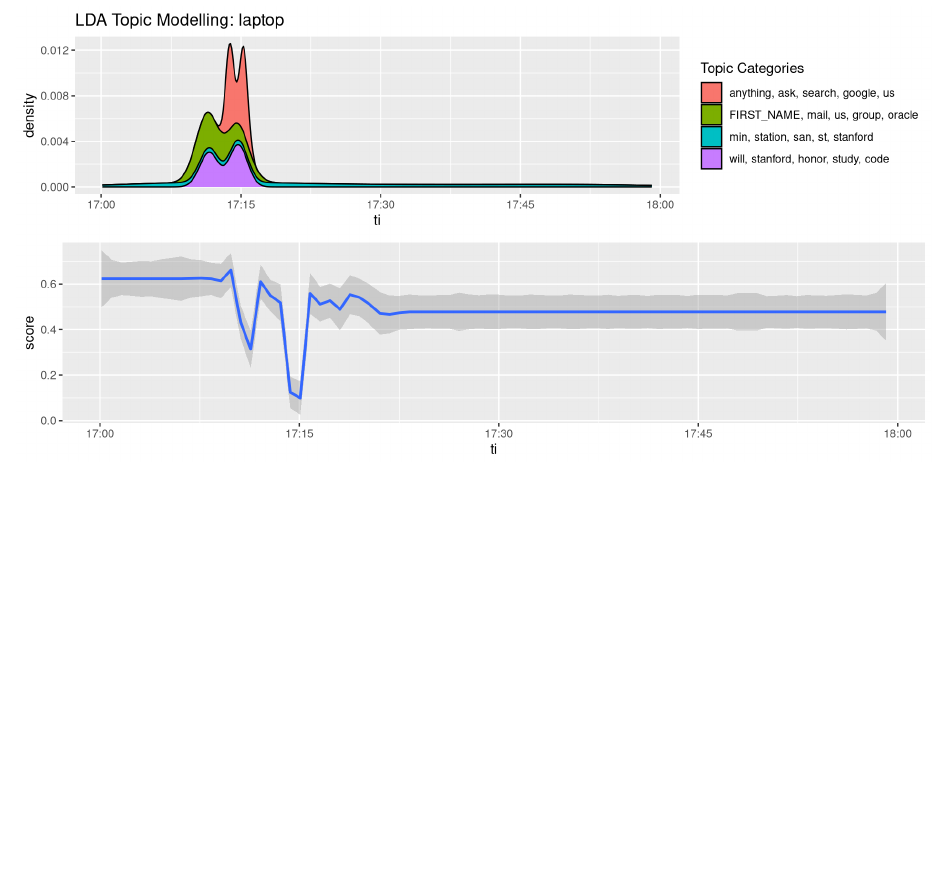
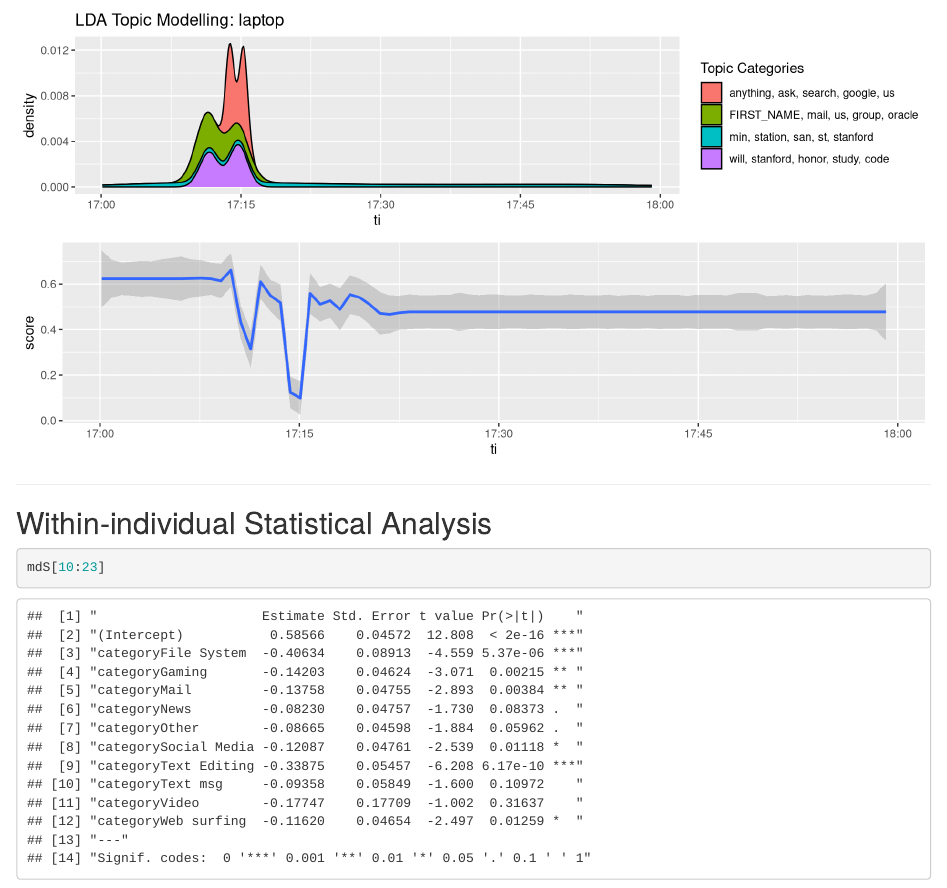
Before and after one commit to mjcho/CyberTrustMini, an R Markdown document (index.Rmd): the page in a window 1100 px wide, from 3270 px down. Rendered offline with R 4.5, knitr and Pandoc, with nearby package versions.

Commit message:
publishing deck

````diff
--- a/index.Rmd
+++ b/index.Rmd
@@ -127,3 +127,17 @@ la2 <- ggplot(laTopicsDF.hr, aes(ti, score)) +
   geom_smooth(method = "loess", span = 0.1)
 grid.arrange(la1, la2, ncol = 1)
 ```
+
+---
+
+## Within-individual Statistical Analysis
+```{r echo=FALSE,warning=FALSE}
+load("allDev.rda")
+md <- lm(meanScore ~ category, allDev)
+mdS <- capture.output(summary(md))
+```
+
+```{r}
+mdS[10:23]
+
+```
````
Also changed, not shown: allDev.rda (added), index.html, index.md, 1 other file.
